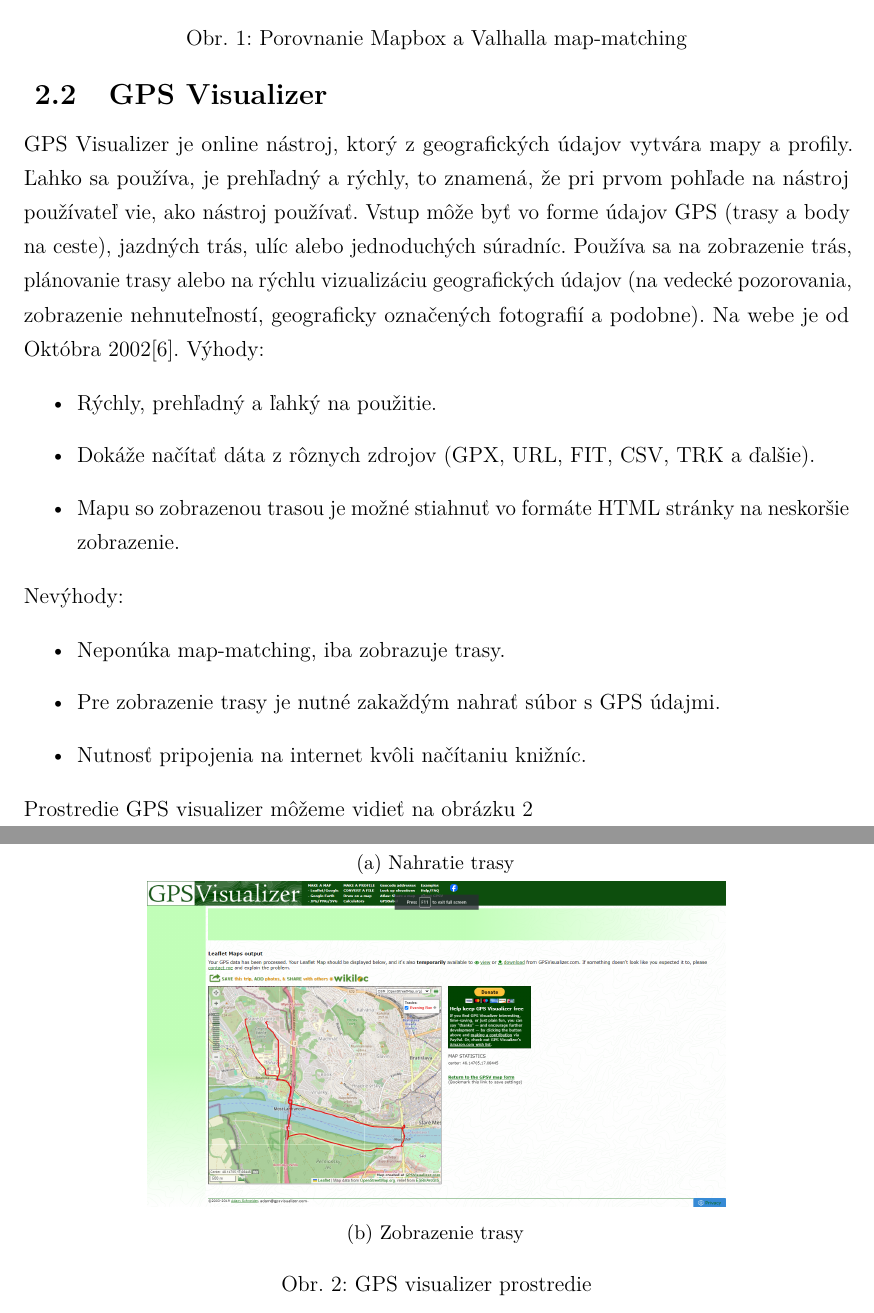
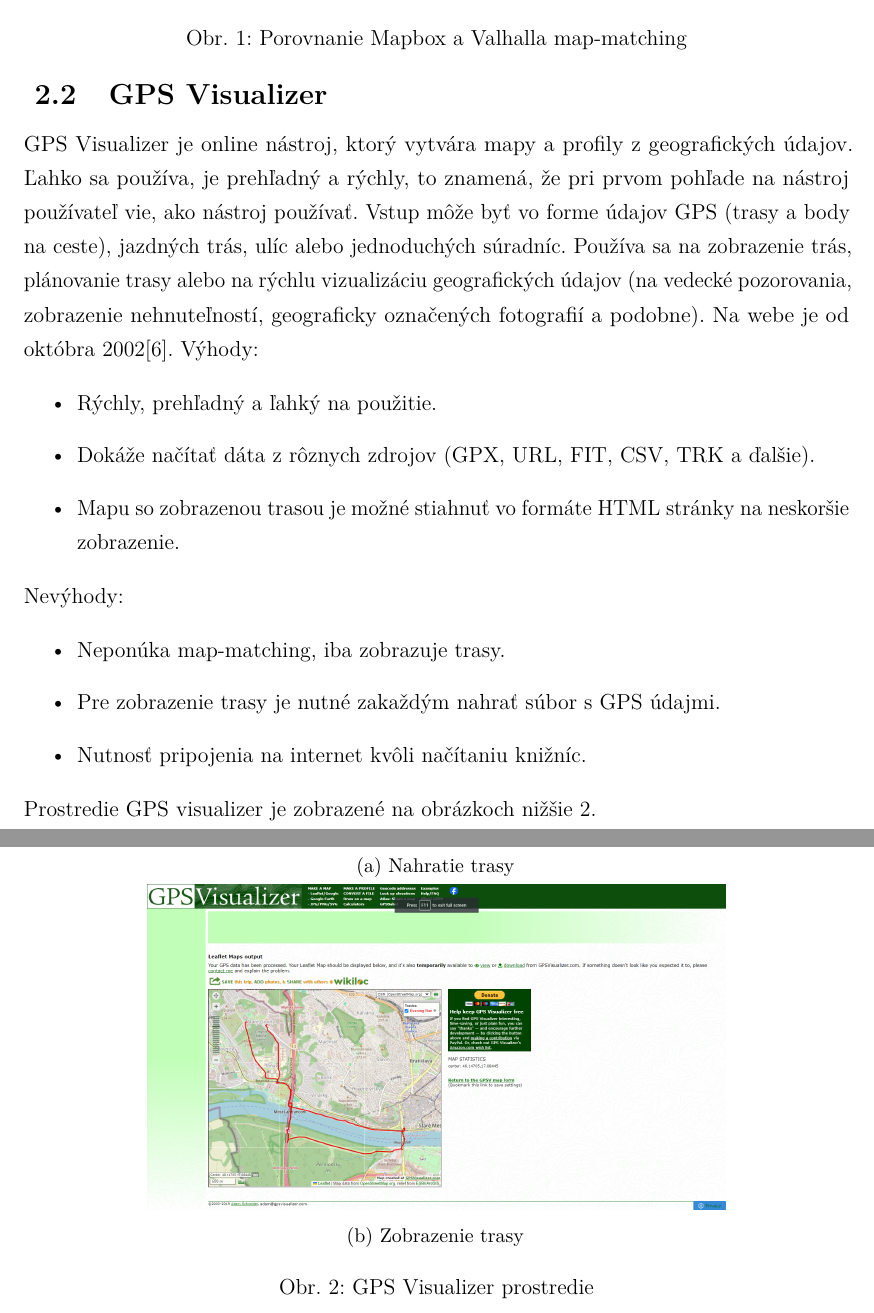
Before and after one commit to xburir/DP1, a LaTeX document (main.tex, which reads includes/podobne_aplikacie.tex): two parts of pages 18 and 19 of 32, joined at a grey line, cut so that both start at the same text. Compiled offline with pdfLaTeX.

Commit message:
docs: gps visualizer

```diff
--- a/includes/podobne_aplikacie.tex
+++ b/includes/podobne_aplikacie.tex
@@ -34,7 +34,7 @@
 \end{figure}
 
 \subsection{GPS Visualizer}
-GPS Visualizer je online nástroj, ktorý z geografických údajov vytvára mapy a profily. Ľahko sa používa, je prehľadný a rýchly, to znamená, že pri prvom pohľade na nástroj používateľ vie, ako nástroj používať. Vstup môže byť vo forme údajov GPS (trasy a body na ceste), jazdných trás, ulíc alebo jednoduchých súradníc. Používa sa na zobrazenie trás, plánovanie trasy alebo na rýchlu vizualizáciu geografických údajov (na vedecké pozorovania, zobrazenie nehnuteľností, geograficky označených fotografií a podobne). Na webe je od Októbra 2002\cite{gps_visualizer}. Výhody:
+GPS Visualizer je online nástroj, ktorý vytvára mapy a profily z geografických údajov. Ľahko sa používa, je prehľadný a rýchly, to znamená, že pri prvom pohľade na nástroj používateľ vie, ako nástroj používať. Vstup môže byť vo forme údajov GPS (trasy a body na ceste), jazdných trás, ulíc alebo jednoduchých súradníc. Používa sa na zobrazenie trás, plánovanie trasy alebo na rýchlu vizualizáciu geografických údajov (na vedecké pozorovania, zobrazenie nehnuteľností, geograficky označených fotografií a podobne). Na webe je od októbra 2002\cite{gps_visualizer}. Výhody:
 \begin{itemize}
   \item Rýchly, prehľadný a ľahký na použitie.
   \item Dokáže načítať dáta z rôznych zdrojov (GPX, URL, FIT, CSV, TRK a ďalšie).
@@ -46,7 +46,7 @@
   \item Pre zobrazenie trasy je nutné zakaždým nahrať súbor s GPS údajmi.
   \item Nutnosť pripojenia na internet kvôli načítaniu knižníc.
 \end{itemize}
-Prostredie GPS visualizer môžeme vidieť na obrázku \ref{fig:gps-visualizer}
+Prostredie GPS visualizer je zobrazené na obrázkoch nižšie \ref{fig:gps-visualizer}.
 \begin{figure}[H]
   \centering
   \begin{subfigure}{.7\textwidth}
@@ -59,6 +59,6 @@
     \includegraphics[width=1\textwidth]{img/gps_visualizer/gpsvisualizer2.png}
     \caption{Zobrazenie trasy}
   \end{subfigure}
-  \caption{GPS visualizer prostredie}
+  \caption{GPS Visualizer prostredie}
   \label{fig:gps-visualizer}
 \end{figure}
```
